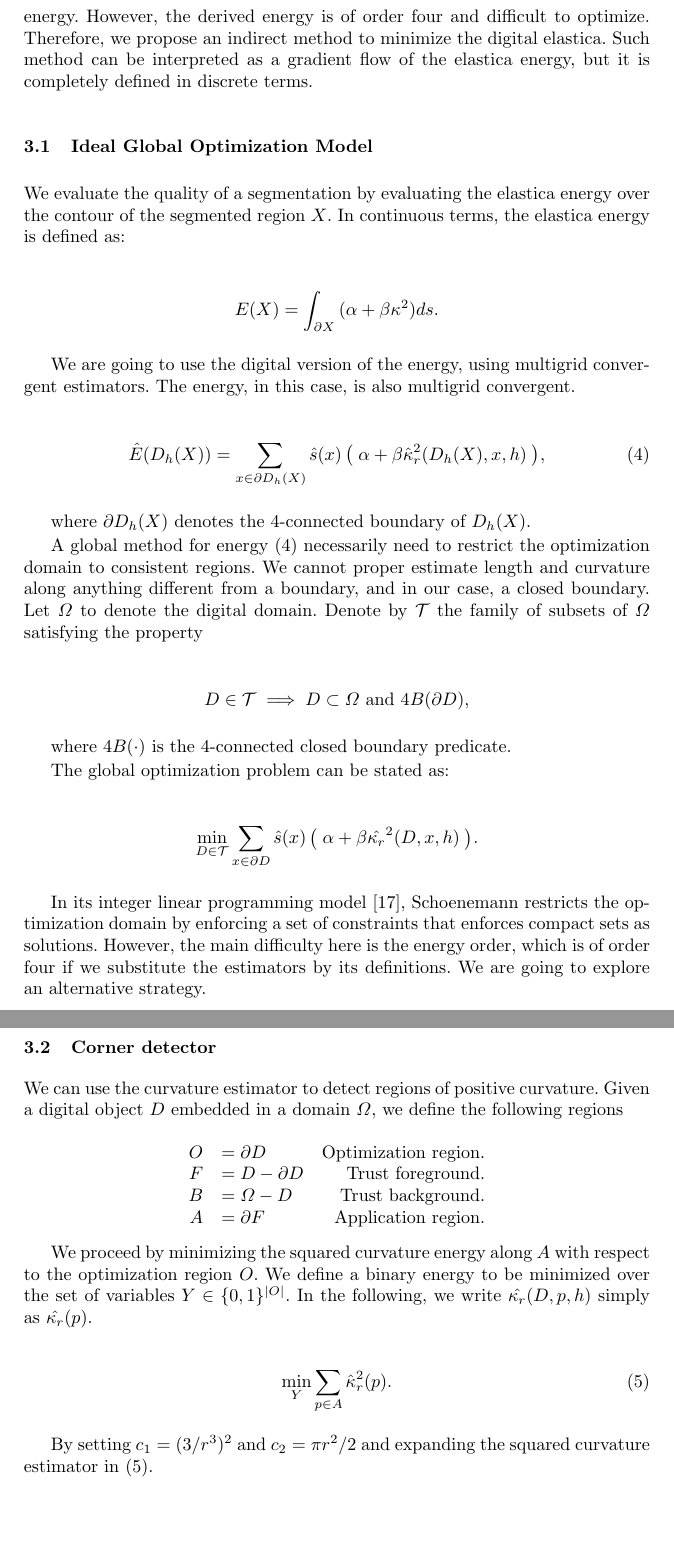
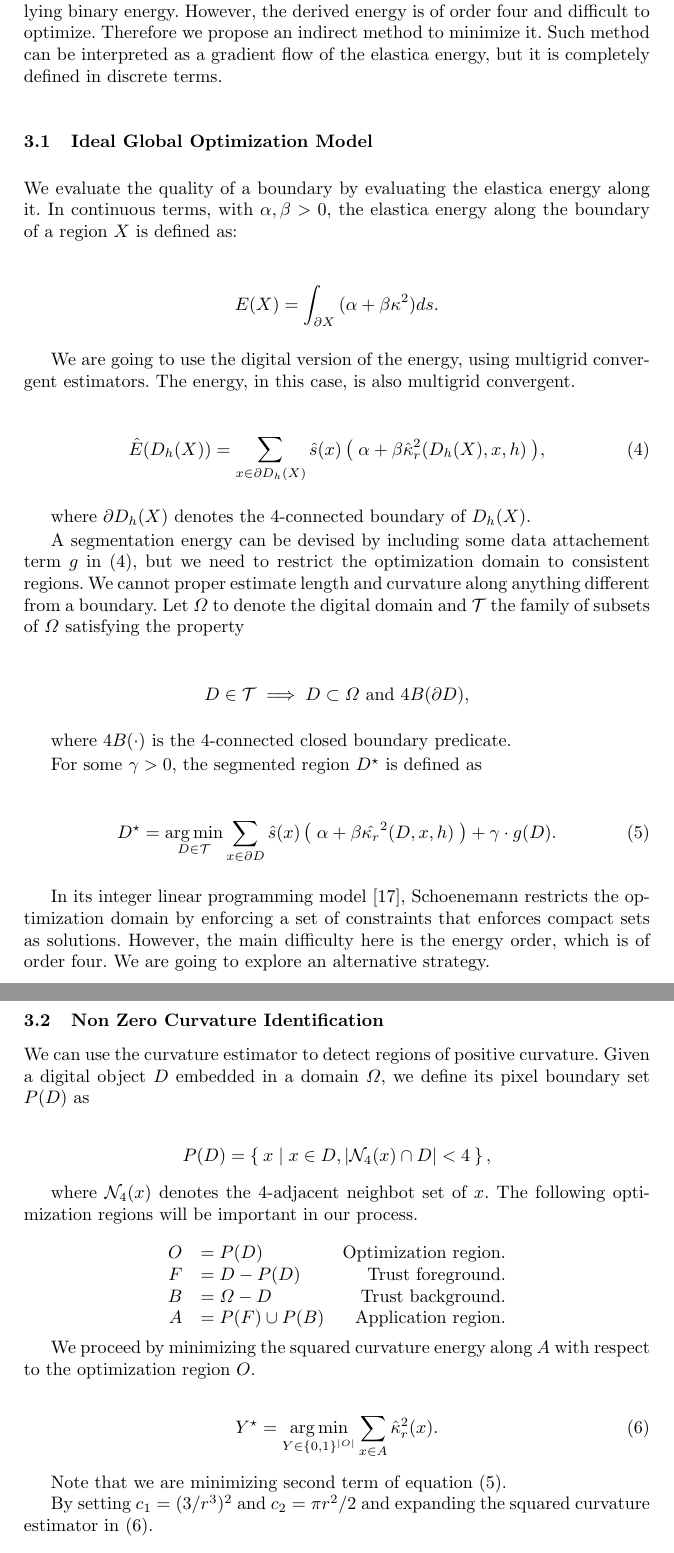
Before and after one commit to danoan/DGCI19, a LaTeX paper (Paper/digital-curvature-boundary-correction.tex): two parts of pages 5 and 6 of 10 before the commit and two parts of pages 5 and 6 of 11 after it, joined at a grey line, cut so that both start at the same text, the shorter picture padded with empty space. Compiled offline with pdfLaTeX.

Commit message:
Partial corrections of section 3.

```diff
--- a/Paper/digital-curvature-boundary-correction.tex
+++ b/Paper/digital-curvature-boundary-correction.tex
@@ -223,14 +227,14 @@ Generally, an invariant $\sigma$ is a real-valued function from some space $\Ome
 \section{Digital Curvature Evolution Model}
 
 
-Our goal is to evolve a digital object in order to minimize the elastica energy along its contour. Our strategy is to define the digital elastica by using the unitary length and integral invariant estimators and minimize its underlying binary energy. However, the derived energy is of order four and difficult to optimize. Therefore, we propose an indirect method to minimize the digital elastica. Such method can be interpreted as a gradient flow of the elastica energy, but it is completely defined in discrete terms.
+Our goal is to evolve a digital object in order to minimize the elastica energy along its contour. Our strategy is to define the digital elastica by using the elementary length and the integral invariant estimators and minimize its underlying binary energy. However, the derived energy is of order four and difficult to optimize. Therefore we propose an indirect method to minimize it. Such method can be interpreted as a gradient flow of the elastica energy, but it is completely defined in discrete terms.
 
 
 
 
 \subsection{Ideal Global Optimization Model}
 
-We evaluate the quality of a segmentation by evaluating the elastica energy over the contour of the segmented region $X$. In continuous terms, the elastica energy is defined as:
+We evaluate the quality of a boundary by evaluating the elastica energy along it. In continuous terms, with $\alpha,\beta > 0$, the elastica energy along the boundary of a region $X$ is defined as:
 
 \begin{align*}
 	E(X) = \int_{\partial X}{(\alpha + \beta \kappa^2) ds}.
@@ -245,7 +249,7 @@ We are going to use the digital version of the energy, using multigrid convergen
 
 where $\partial D_h(X)$ denotes the $4$-connected boundary of $D_h(X)$.
 
-A global method for energy \eqref{eq:digital-energy} necessarily need to restrict the optimization domain to consistent regions. We cannot proper estimate length and curvature along anything different from a boundary, and in our case, a closed boundary. Let $\Omega$ to denote the digital domain. Denote by $\mathcal{T}$ the family of subsets of $\Omega$ satisfying the property
+A segmentation energy can be devised by including some data attachement term $g$ in \eqref{eq:digital-energy}, but we need to restrict the optimization domain to consistent regions. We cannot proper estimate length and curvature along anything different from a boundary. Let $\Omega$ to denote the digital domain and $\mathcal{T}$ the family of subsets of $\Omega$ satisfying the property
 
 \begin{align*}
 	D \in \mathcal{T} \implies D \subset \Omega \text{ and } 4B(\partial D),
@@ -254,35 +258,44 @@ A global method for energy \eqref{eq:digital-energy} necessarily need to restric
 where $4B(\cdot)$ is the $4$-connected closed boundary predicate.
 
 
-The global optimization problem can be stated as:
+For some $\gamma>0$, the segmented region $D^\star$ is defined as
 
-\begin{align*}
-	\min_{D \in \mathcal{T}}{\sum_{x \in \partial D}{ \hat{s}(x)\left(\; \alpha + \beta \hat{\kappa_{r}}^2(D,x,h) \; \right)}.}
-\end{align*}
+\begin{align}
+	D^{\star} = \argmin_{D \in \mathcal{T}}{\sum_{x \in \partial D}{ \hat{s}(x)\left(\; \alpha + \beta \hat{\kappa_{r}}^2(D,x,h) \; \right)} + \gamma \cdot g(D).}
+	\label{eq:ideal_optimization_energy}
+\end{align}
 
-In its integer linear programming model \cite{schoenemann09}, Schoenemann restricts the optimization domain by enforcing a set of constraints that enforces compact sets as solutions. However, the main difficulty here is the energy order, which is of order four if we substitute the estimators by its definitions. We are going to explore an alternative strategy.
+In its integer linear programming model \cite{schoenemann09}, Schoenemann restricts the optimization domain by enforcing a set of constraints that enforces compact sets as solutions. However, the main difficulty here is the energy order, which is of order four. We are going to explore an alternative strategy.
 
 
 
-\subsection{Corner detector}
+\subsection{Non Zero Curvature Identification}
 
-We can use the curvature estimator to detect regions of positive curvature. Given a digital object $D$ embedded in a domain $\Omega$, we define the following regions
+We can use the curvature estimator to detect regions of positive curvature. Given a digital object $D$ embedded in a domain $\Omega$, we define its pixel boundary set $P(D)$ as
+
+\begin{align*}
+	P(D) = \left\{ \: x \; | \; x \in D, |\mathcal{N}_4(x) \cap D|<4 \: \right\},
+\end{align*}
+
+where $\mathcal{N}_4(x)$ denotes the $4$-adjacent neighbot set of $x$. The following optimization regions will be important in our process.
 
 \[\arraycolsep=5pt
 \begin{array}{rlr}
-	O &= \partial D & \text{Optimization region.} \\
-	F &= D - \partial D & \text{Trust foreground.} \\
+	O &= P(D) & \text{Optimization region.} \\
+	F &= D - P(D) & \text{Trust foreground.} \\
 	B &= \Omega - D & \text{Trust background.} \\
-	A &= \partial F & \text{Application region}.
+	A &= P(F) \cup P(B) & \text{Application region}.
 \end{array}
 \]
 
-We proceed by minimizing the squared curvature energy along $A$ with respect to the optimization region $O$. We define a binary energy to be minimized over the set of variables $Y \in \{0,1\}^{|O|}$. In the following, we write $\hat{\kappa_r}(D,p,h)$ simply as $\hat{\kappa_r}(p)$.
+We proceed by minimizing the squared curvature energy along $A$ with respect to the optimization region $O$.
 
 \begin{align}
-	\min_{Y} \sum_{p \in A}{\hat{\kappa}_{r}^2(p)}.
+	Y^{\star} = \argmin_{Y \in \{0,1\}^{|O|}} \sum_{x \in A}{\hat{\kappa}_{r}^2(x)}.
 	\label{eq:corner-detector-opt-not-exp}
 \end{align}
+
+Note that we are minimizing second term of equation \eqref{eq:ideal_optimization_energy}.
 
 By setting $c_1 = (3/r^3)^2$ and $c_2=\pi r^2/2$ and expanding the squared curvature estimator in \eqref{eq:corner-detector-opt-not-exp}.
 
```
Also changed, not shown: Paper/digital-curvature-boundary-correction.tex (10 more changed lines).
